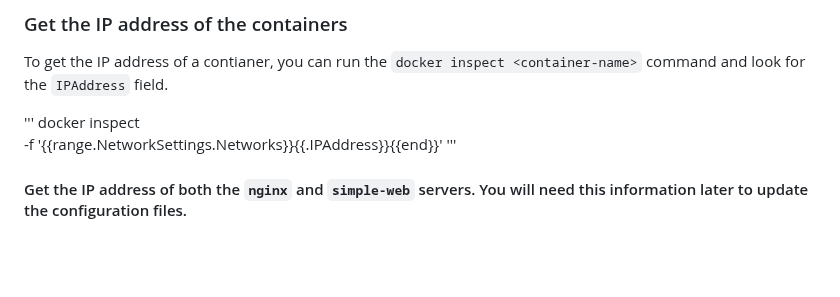
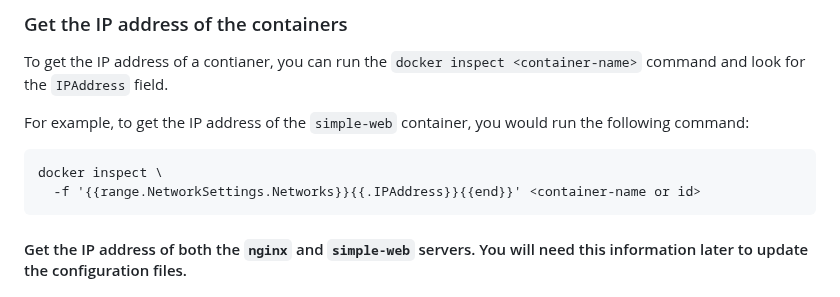
Before and after one commit to beckitrue/container-app-workshop, a Markdown page: nginx/nginx/README.md, the part around one of its changes. GitHub-like rendering; blank space fills up the shorter version.

Commit message:
fixed typos

````diff
--- a/nginx/nginx/README.md
+++ b/nginx/nginx/README.md
@@ -67,10 +67,12 @@ You can use the `docker network inspect <network-name>` command to get more info
 
 To get the IP address of a contianer, you can run the `docker inspect <container-name>` command and look for the `IPAddress` field.
 
-'''
+For example, to get the IP address of the `simple-web` container, you would run the following command:
+
+```
 docker inspect \
   -f '{{range.NetworkSettings.Networks}}{{.IPAddress}}{{end}}' <container-name or id>
-'''
+```
 
 #### Get the IP address of both the `nginx` and `simple-web` servers. You will need this information later to update the configuration files.
 
````
Also changed, not shown: other parts of nginx/nginx/README.md (+4 -4 lines).
